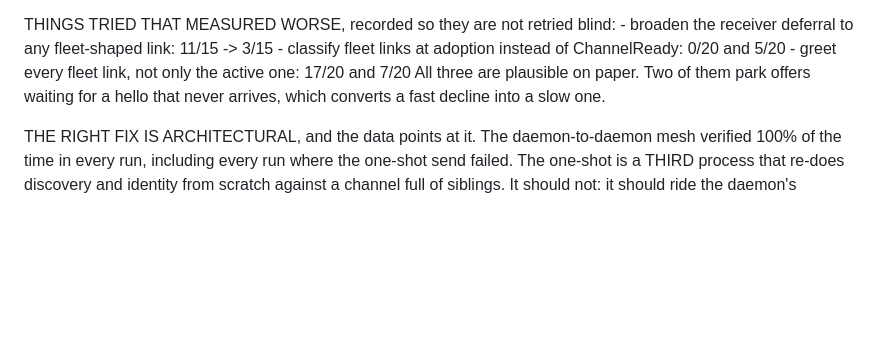
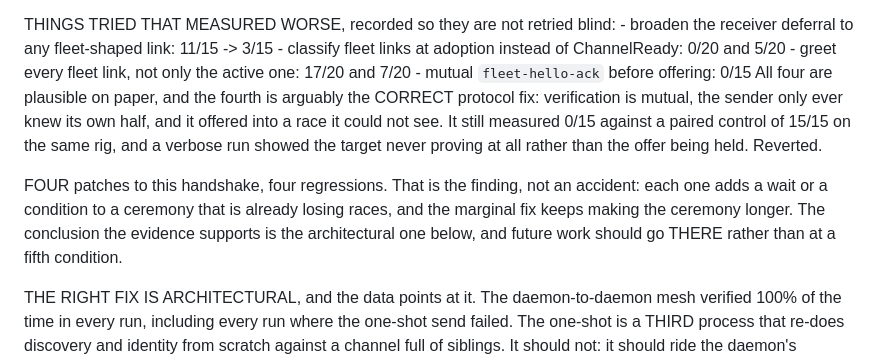
Before and after one commit to Abdk4Moura/stunning-tribble, a Markdown page: docs/WORK-STATE.md, the part around the change. Rendered like a GitHub page; blank space fills up the shorter version.

Commit message:
docs: a fourth handshake patch measured worse; record the pattern, not just the result
Tried the mutual fleet-hello-ack: the receiver tells the sender it verified it,
and the sender holds its offer until told. That is arguably the CORRECT protocol
fix, because verification genuinely is mutual and the sender only ever knew its
own half, so it offered into a race it could not see.

It measured 0/15 sibling against a paired control of 15/15 on the same healthy
rig. A verbose run showed the target never proving its certificate at all, so
the offer was not merely being held. Reverted rather than iterated on.

That is now four plausible patches to this handshake and four regressions:
broadening the receiver deferral, classifying links at adoption, greeting every
link, and this. The pattern is the useful part. Each one adds a wait or a
condition to a ceremony that is already losing races, so the marginal fix keeps
making the ceremony longer and the race wider.

The evidence has been pointing the same direction for a while: the daemon mesh
verified in every single run, including every run where the one-shot send
failed. A one-shot that re-derives discovery and identity from scratch against a
channel full of siblings is the thing to remove, not the thing to tune. Future
work goes there, not at a fifth condition.

```diff
--- a/docs/WORK-STATE.md
+++ b/docs/WORK-STATE.md
@@ -717,8 +717,18 @@ amendment section in `docs/design-mesh-network.md`. Proof:
      - broaden the receiver deferral to any fleet-shaped link:  11/15 -> 3/15
      - classify fleet links at adoption instead of ChannelReady: 0/20 and 5/20
      - greet every fleet link, not only the active one:         17/20 and 7/20
-   All three are plausible on paper. Two of them park offers waiting for a hello
-   that never arrives, which converts a fast decline into a slow one.
+     - mutual `fleet-hello-ack` before offering:                0/15
+   All four are plausible on paper, and the fourth is arguably the CORRECT
+   protocol fix: verification is mutual, the sender only ever knew its own half,
+   and it offered into a race it could not see. It still measured 0/15 against a
+   paired control of 15/15 on the same rig, and a verbose run showed the target
+   never proving at all rather than the offer being held. Reverted.
+
+   FOUR patches to this handshake, four regressions. That is the finding, not an
+   accident: each one adds a wait or a condition to a ceremony that is already
+   losing races, and the marginal fix keeps making the ceremony longer. The
+   conclusion the evidence supports is the architectural one below, and future
+   work should go THERE rather than at a fifth condition.
 
    THE RIGHT FIX IS ARCHITECTURAL, and the data points at it. The daemon-to-daemon
    mesh verified 100% of the time in every run, including every run where the
```
